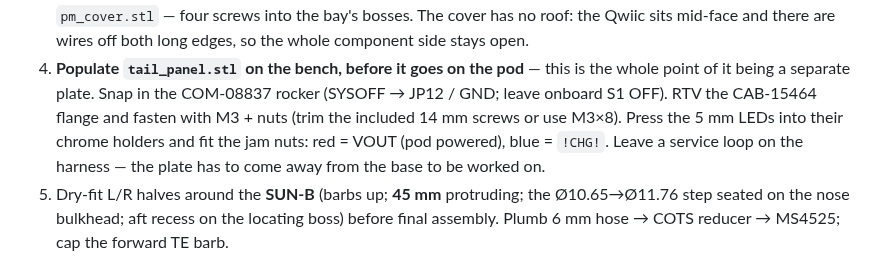
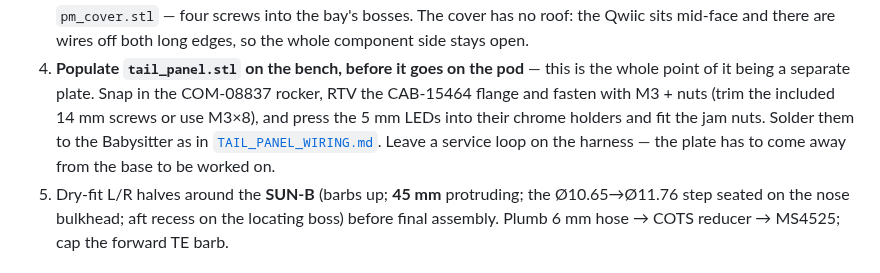
Before and after one commit to westphae/kingfisher, a Markdown page: enclosures/pod/PRINT_RECIPE.md, the part around the change. Rendered like a GitHub page.

```diff
--- a/enclosures/pod/PRINT_RECIPE.md
+++ b/enclosures/pod/PRINT_RECIPE.md
@@ -140,11 +140,11 @@ skin looks fuzzy or stringy.
    wires off both long edges, so the whole component side stays open.
 4. **Populate `tail_panel.stl` on the bench, before it goes on the pod** — this
    is the whole point of it being a separate plate. Snap in the COM-08837
-   rocker (SYSOFF → JP12 / GND; leave onboard S1 OFF). RTV the CAB-15464 flange
-   and fasten with M3 + nuts (trim the included 14 mm screws or use M3×8). Press
-   the 5 mm LEDs into their chrome holders and fit the jam nuts: red = VOUT (pod
-   powered), blue = `!CHG!`. Leave a service loop on the harness — the plate has
-   to come away from the base to be worked on.
+   rocker, RTV the CAB-15464 flange and fasten with M3 + nuts (trim the included
+   14 mm screws or use M3×8), and press the 5 mm LEDs into their chrome holders
+   and fit the jam nuts. Solder them to the Babysitter as in
+   [`TAIL_PANEL_WIRING.md`](TAIL_PANEL_WIRING.md). Leave a service loop on the
+   harness — the plate has to come away from the base to be worked on.
 5. Dry-fit L/R halves around the **SUN-B** (barbs up; **45 mm** protruding; the
    Ø10.65→Ø11.76 step seated on the nose bulkhead; aft recess on the locating
    boss) before final assembly. Plumb 6 mm hose → COTS reducer
```
Also changed, not shown: enclosures/pod/REQUIREMENTS.md (+1 -1 lines), enclosures/pod/TAIL_PANEL_WIRING.md (added, +79 -0 lines).
